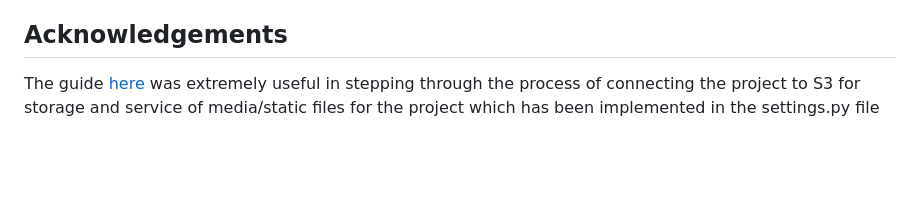
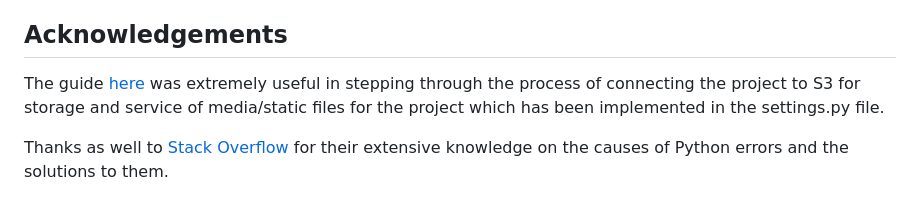
Before and after one commit to fergalcob/gamedb-live, a Markdown page: README.md, the part around the change. GitHub-like rendering; blank space fills up the shorter version.

Commit message:
Added additional content to acknowledgements in README.md

```diff
--- a/README.md
+++ b/README.md
@@ -454,4 +454,6 @@ The results of all testing performed can be found in the TESTING.md file [here](
 
 ## Acknowledgements
 
-The guide [here](https://testdriven.io/blog/storing-django-static-and-media-files-on-amazon-s3/) was extremely useful in stepping through the process of connecting the project to S3 for storage and service of media/static files for the project which has been implemented in the settings.py file
+The guide [here](https://testdriven.io/blog/storing-django-static-and-media-files-on-amazon-s3/) was extremely useful in stepping through the process of connecting the project to S3 for storage and service of media/static files for the project which has been implemented in the settings.py file.
+
+Thanks as well to [Stack Overflow](https://stackoverflow.com/) for their extensive knowledge on the causes of Python errors and the solutions to them.
```
